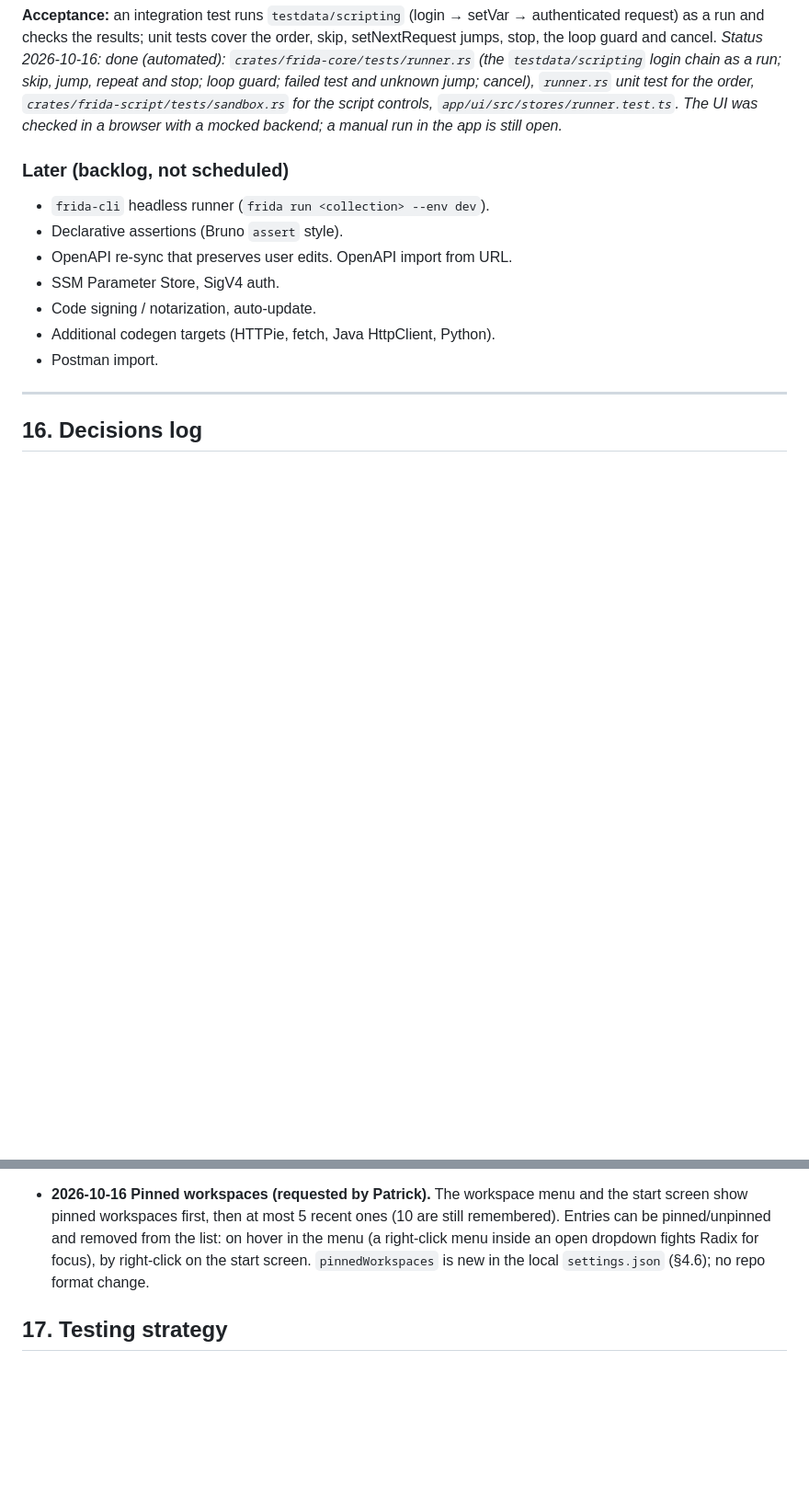
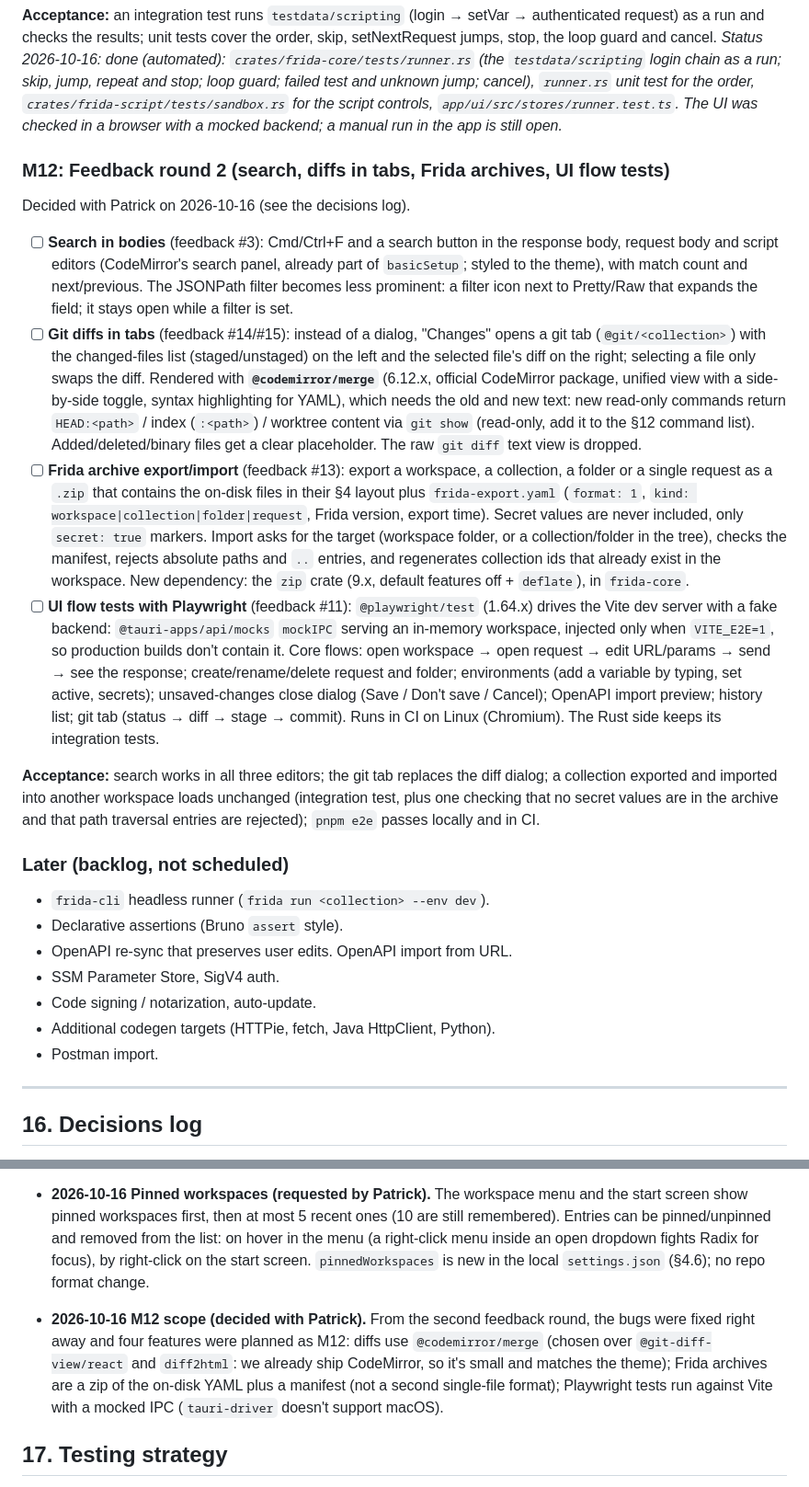
Before and after one commit to Clon1998/frida, a Markdown page: PLAN.md, 2 parts joined by grey strips. Shown at 92% size. Drawn GitHub-style; blank space fills up the shorter version.

Commit message:
docs: plan M12 (body search, git diffs in tabs, Frida archives, Playwright UI tests)
Co-Authored-By: Claude Opus 5.5 <noreply@anthropic.com>

```diff
--- a/PLAN.md
+++ b/PLAN.md
@@ -604,6 +605,35 @@ checks the results; unit tests cover the order, skip, setNextRequest jumps, stop
 run; skip, jump, repeat and stop; loop guard; failed test and unknown jump; cancel), `runner.rs` unit test for the
 order, `crates/frida-script/tests/sandbox.rs` for the script controls, `app/ui/src/stores/runner.test.ts`. The UI
 was checked in a browser with a mocked backend; a manual run in the app is still open.*
+
+### M12: Feedback round 2 (search, diffs in tabs, Frida archives, UI flow tests)
+Decided with Patrick on 2026-10-16 (see the decisions log).
+- [ ] **Search in bodies** (feedback #3): Cmd/Ctrl+F and a search button in the response body, request body and
+  script editors (CodeMirror's search panel, already part of `basicSetup`; styled to the theme), with match count and
+  next/previous. The JSONPath filter becomes less prominent: a filter icon next to Pretty/Raw that expands the field;
+  it stays open while a filter is set.
+- [ ] **Git diffs in tabs** (feedback #14/#15): instead of a dialog, "Changes" opens a git tab (`@git/<collection>`)
+  with the changed-files list (staged/unstaged) on the left and the selected file's diff on the right; selecting a file
+  only swaps the diff. Rendered with **`@codemirror/merge`** (6.12.x, official CodeMirror package, unified view with
+  a side-by-side toggle, syntax highlighting for YAML), which needs the old and new text: new read-only commands return
+  `HEAD:<path>` / index (`:<path>`) / worktree content via `git show` (read-only, add it to the §12 command list).
+  Added/deleted/binary files get a clear placeholder. The raw `git diff` text view is dropped.
+- [ ] **Frida archive export/import** (feedback #13): export a workspace, a collection, a folder or a single request
+  as a `.zip` that contains the on-disk files in their §4 layout plus `frida-export.yaml`
+  (`format: 1`, `kind: workspace|collection|folder|request`, Frida version, export time). Secret values are never
+  included, only `secret: true` markers. Import asks for the target (workspace folder, or a collection/folder in the
+  tree), checks the manifest, rejects absolute paths and `..` entries, and regenerates collection ids that already
+  exist in the workspace. New dependency: the `zip` crate (9.x, default features off + `deflate`), in `frida-core`.
+- [ ] **UI flow tests with Playwright** (feedback #11): `@playwright/test` (1.64.x) drives the Vite dev server with a
+  fake backend: `@tauri-apps/api/mocks` `mockIPC` serving an in-memory workspace, injected only when
+  `VITE_E2E=1`, so production builds don't contain it. Core flows: open workspace → open request → edit URL/params →
+  send → see the response; create/rename/delete request and folder; environments (add a variable by typing, set active,
+  secrets); unsaved-changes close dialog (Save / Don't save / Cancel); OpenAPI import preview; history list; git tab
+  (status → diff → stage → commit). Runs in CI on Linux (Chromium). The Rust side keeps its integration tests.
+
+**Acceptance:** search works in all three editors; the git tab replaces the diff dialog; a collection exported and
+imported into another workspace loads unchanged (integration test, plus one checking that no secret values are in the
+archive and that path traversal entries are rejected); `pnpm e2e` passes locally and in CI.
 
 ### Later (backlog, not scheduled)
 - `frida-cli` headless runner (`frida run <collection> --env dev`).
@@ -808,6 +838,12 @@ Deviations from and clarifications of this plan, newest last.
   from the list: on hover in the menu (a right-click menu inside an open dropdown fights Radix for focus), by
   right-click on the start screen. `pinnedWorkspaces` is new in the local `settings.json` (§4.6); no repo format change.
 
+- **2026-10-16 M12 scope (decided with Patrick).** From the second feedback round, the bugs were fixed right away and
+  four features were planned as M12: diffs use `@codemirror/merge` (chosen over `@git-diff-view/react` and
+  `diff2html`: we already ship CodeMirror, so it's small and matches the theme); Frida archives are a zip of the
+  on-disk YAML plus a manifest (not a second single-file format); Playwright tests run against Vite with a mocked IPC
+  (`tauri-driver` doesn't support macOS).
+
 ## 17. Testing strategy
 
 - **Unit tests** in each crate cover the resolver, YAML round-trips, auth header building, curl gen/parse, `.bru` parser and OpenAPI mapping.
```
Also changed, not shown: other parts of PLAN.md (+2 -1 lines).
